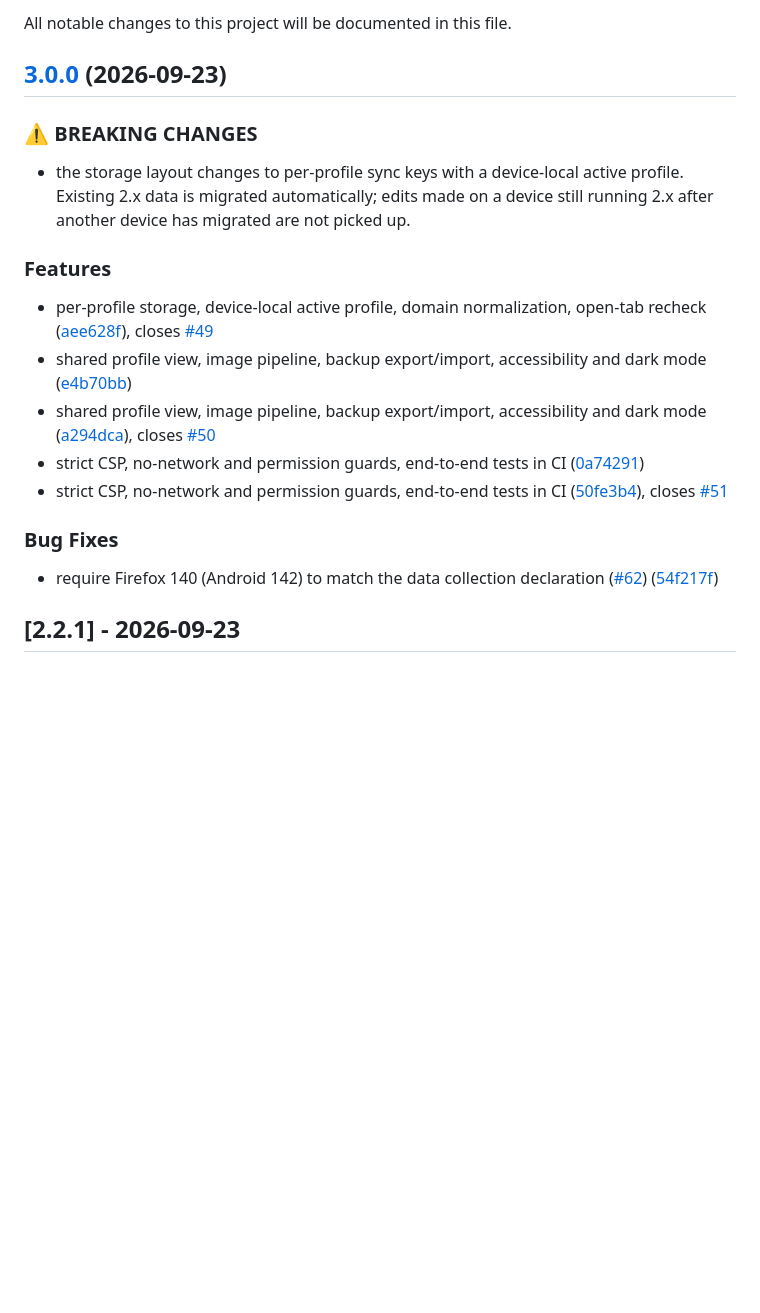
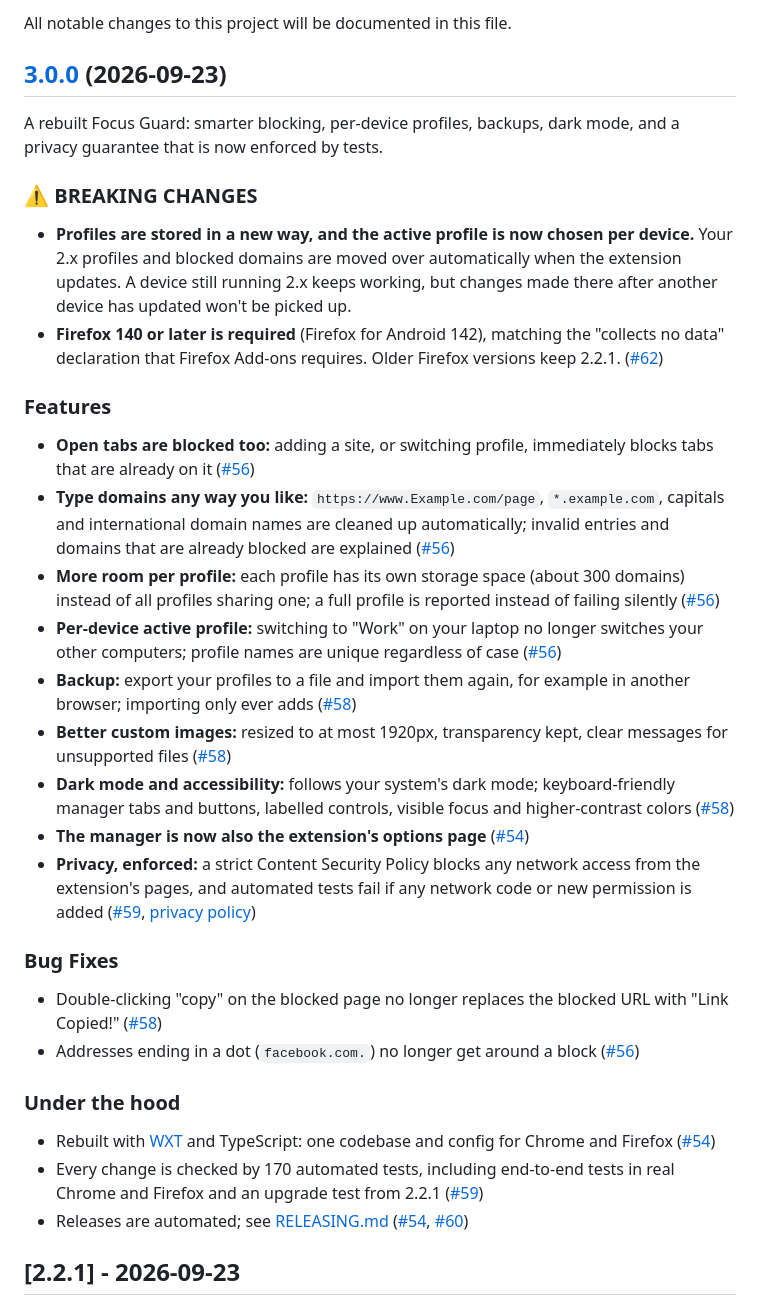
Before and after one commit to engtomhat/focus-guard, a Markdown page: CHANGELOG.md, the part around the change. Rendered like a GitHub page; blank space fills up the shorter version.

Commit message:
docs: user-facing 3.0.0 release notes

```diff
--- a/CHANGELOG.md
+++ b/CHANGELOG.md
@@ -3,23 +3,35 @@
 All notable changes to this project will be documented in this file.
 ## [3.0.0](https://github.com/engtomhat/focus-guard/compare/v2.2.1...v3.0.0) (2026-09-23)
 
+A rebuilt Focus Guard: smarter blocking, per-device profiles, backups, dark mode, and a privacy guarantee that is now enforced by tests.
 
 ### ⚠ BREAKING CHANGES
 
-* the storage layout changes to per-profile sync keys with a device-local active profile. Existing 2.x data is migrated automatically; edits made on a device still running 2.x after another device has migrated are not picked up.
+* **Profiles are stored in a new way, and the active profile is now chosen per device.** Your 2.x profiles and blocked domains are moved over automatically when the extension updates. A device still running 2.x keeps working, but changes made there after another device has updated won't be picked up.
+* **Firefox 140 or later is required** (Firefox for Android 142), matching the "collects no data" declaration that Firefox Add-ons requires. Older Firefox versions keep 2.2.1. ([#62](https://github.com/engtomhat/focus-guard/pull/62))
 
 ### Features
 
-* per-profile storage, device-local active profile, domain normalization, open-tab recheck ([aee628f](https://github.com/engtomhat/focus-guard/commit/aee628f9b9d7f1b67ef98a896f6d3578fcf17544)), closes [#49](https://github.com/engtomhat/focus-guard/issues/49)
-* shared profile view, image pipeline, backup export/import, accessibility and dark mode ([e4b70bb](https://github.com/engtomhat/focus-guard/commit/e4b70bb4e7047020719b6970f19c6dc6f8bd61ce))
-* shared profile view, image pipeline, backup export/import, accessibility and dark mode ([a294dca](https://github.com/engtomhat/focus-guard/commit/a294dcac7a7a87dd32f2e80990c370a9a11b8c90)), closes [#50](https://github.com/engtomhat/focus-guard/issues/50)
-* strict CSP, no-network and permission guards, end-to-end tests in CI ([0a74291](https://github.com/engtomhat/focus-guard/commit/0a74291d6f59d66ea21ec4b48fe94e116d946a52))
-* strict CSP, no-network and permission guards, end-to-end tests in CI ([50fe3b4](https://github.com/engtomhat/focus-guard/commit/50fe3b4bc5d42c39312c58ca8bdb8998678bae0b)), closes [#51](https://github.com/engtomhat/focus-guard/issues/51)
-
+* **Open tabs are blocked too:** adding a site, or switching profile, immediately blocks tabs that are already on it ([#56](https://github.com/engtomhat/focus-guard/pull/56))
+* **Type domains any way you like:** `https://www.Example.com/page`, `*.example.com`, capitals and international domain names are cleaned up automatically; invalid entries and domains that are already blocked are explained ([#56](https://github.com/engtomhat/focus-guard/pull/56))
+* **More room per profile:** each profile has its own storage space (about 300 domains) instead of all profiles sharing one; a full profile is reported instead of failing silently ([#56](https://github.com/engtomhat/focus-guard/pull/56))
+* **Per-device active profile:** switching to "Work" on your laptop no longer switches your other computers; profile names are unique regardless of case ([#56](https://github.com/engtomhat/focus-guard/pull/56))
+* **Backup:** export your profiles to a file and import them again, for example in another browser; importing only ever adds ([#58](https://github.com/engtomhat/focus-guard/pull/58))
+* **Better custom images:** resized to at most 1920px, transparency kept, clear messages for unsupported files ([#58](https://github.com/engtomhat/focus-guard/pull/58))
+* **Dark mode and accessibility:** follows your system's dark mode; keyboard-friendly manager tabs and buttons, labelled controls, visible focus and higher-contrast colors ([#58](https://github.com/engtomhat/focus-guard/pull/58))
+* **The manager is now also the extension's options page** ([#54](https://github.com/engtomhat/focus-guard/pull/54))
+* **Privacy, enforced:** a strict Content Security Policy blocks any network access from the extension's pages, and automated tests fail if any network code or new permission is added ([#59](https://github.com/engtomhat/focus-guard/pull/59), [privacy policy](PRIVACY.md))
 
 ### Bug Fixes
 
-* require Firefox 140 (Android 142) to match the data collection declaration ([#62](https://github.com/engtomhat/focus-guard/issues/62)) ([54f217f](https://github.com/engtomhat/focus-guard/commit/54f217f4e1e891306639a472d875fd480c2fe55e))
+* Double-clicking "copy" on the blocked page no longer replaces the blocked URL with "Link Copied!" ([#58](https://github.com/engtomhat/focus-guard/pull/58))
+* Addresses ending in a dot (`facebook.com.`) no longer get around a block ([#56](https://github.com/engtomhat/focus-guard/pull/56))
+
+### Under the hood
+
+* Rebuilt with [WXT](https://wxt.dev) and TypeScript: one codebase and config for Chrome and Firefox ([#54](https://github.com/engtomhat/focus-guard/pull/54))
+* Every change is checked by 170 automated tests, including end-to-end tests in real Chrome and Firefox and an upgrade test from 2.2.1 ([#59](https://github.com/engtomhat/focus-guard/pull/59))
+* Releases are automated; see [RELEASING.md](RELEASING.md) ([#54](https://github.com/engtomhat/focus-guard/pull/54), [#60](https://github.com/engtomhat/focus-guard/pull/60))
 
 ## [2.2.1] - 2026-09-23
 ### Fixed
```
